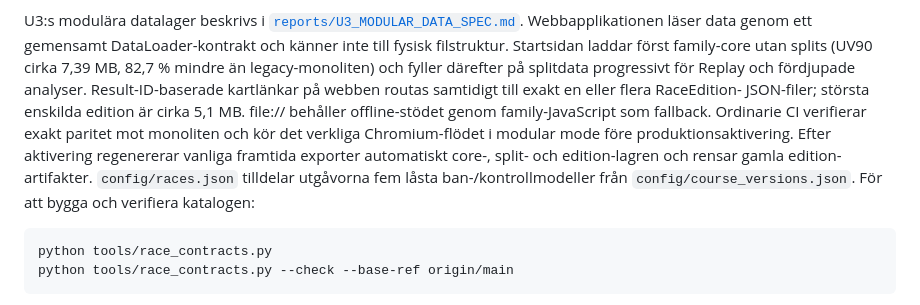
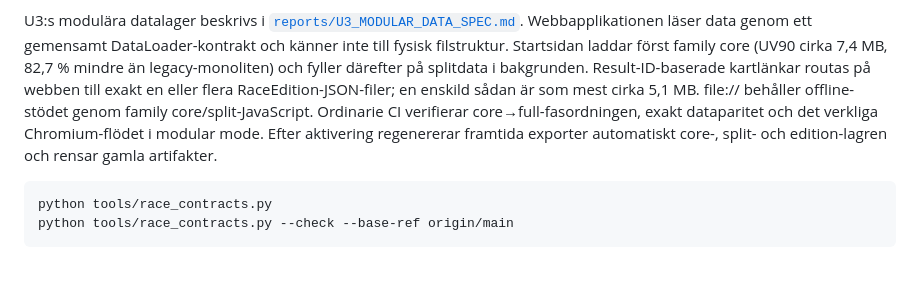
Before and after one commit to Stayinhealthyrunning/ultravasan-analys, a Markdown page: README.md, the part around the change. GitHub-like rendering; blank space fills up the shorter version.

Commit message:
Summarize U3.4 progressive loading in repository guide

````diff
--- a/README.md
+++ b/README.md
@@ -56,18 +56,14 @@ U0-baslinjen behålls oförändrad som historiskt bevis.
 U3:s modulära datalager beskrivs i
 [`reports/U3_MODULAR_DATA_SPEC.md`](reports/U3_MODULAR_DATA_SPEC.md).
 Webbapplikationen läser data genom ett gemensamt DataLoader-kontrakt och känner
-inte till fysisk filstruktur. Startsidan laddar först family-core utan splits
-(UV90 cirka 7,39 MB, 82,7 % mindre än legacy-monoliten) och fyller därefter på
-splitdata progressivt för Replay och fördjupade analyser. Result-ID-baserade
-kartlänkar på webben routas samtidigt till exakt en eller flera RaceEdition-
-JSON-filer; största enskilda edition är cirka 5,1 MB. file:// behåller
-offline-stödet genom family-JavaScript som fallback. Ordinarie CI verifierar
-exakt paritet mot monoliten och kör det verkliga Chromium-flödet i modular mode
-före produktionsaktivering. Efter aktivering regenererar vanliga framtida
-exporter automatiskt core-, split- och edition-lagren och rensar gamla
-edition-artifakter.
-`config/races.json` tilldelar utgåvorna fem låsta ban-/kontrollmodeller från
-`config/course_versions.json`. För att bygga och verifiera katalogen:
+inte till fysisk filstruktur. Startsidan laddar först family core (UV90 cirka
+7,4 MB, 82,7 % mindre än legacy-monoliten) och fyller därefter på splitdata i
+bakgrunden. Result-ID-baserade kartlänkar routas på webben till exakt en eller
+flera RaceEdition-JSON-filer; en enskild sådan är som mest cirka 5,1 MB.
+file:// behåller offline-stödet genom family core/split-JavaScript. Ordinarie CI
+verifierar core→full-fasordningen, exakt dataparitet och det verkliga
+Chromium-flödet i modular mode. Efter aktivering regenererar framtida exporter
+automatiskt core-, split- och edition-lagren och rensar gamla artifakter.
 
 ```bash
 python tools/race_contracts.py
````
